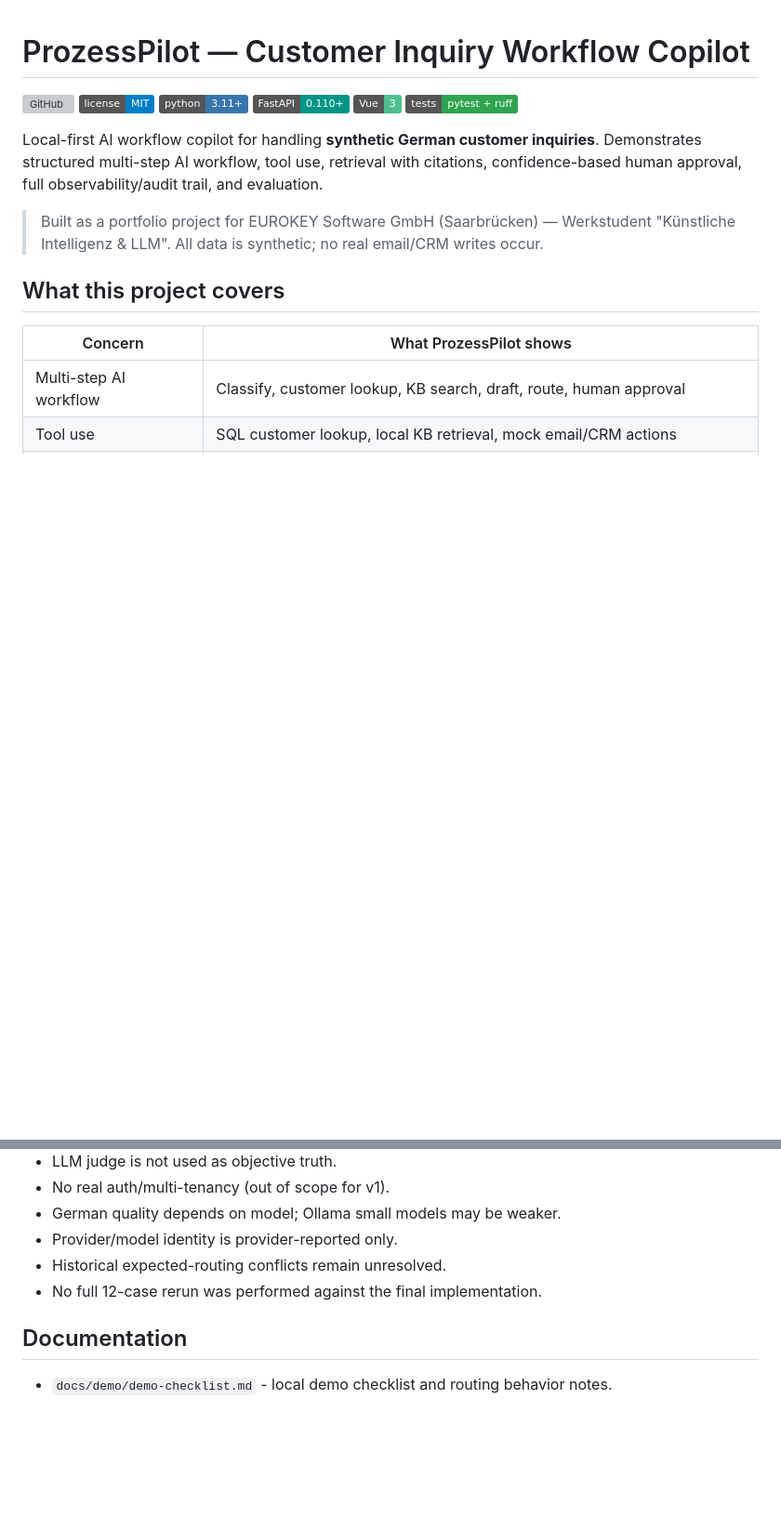
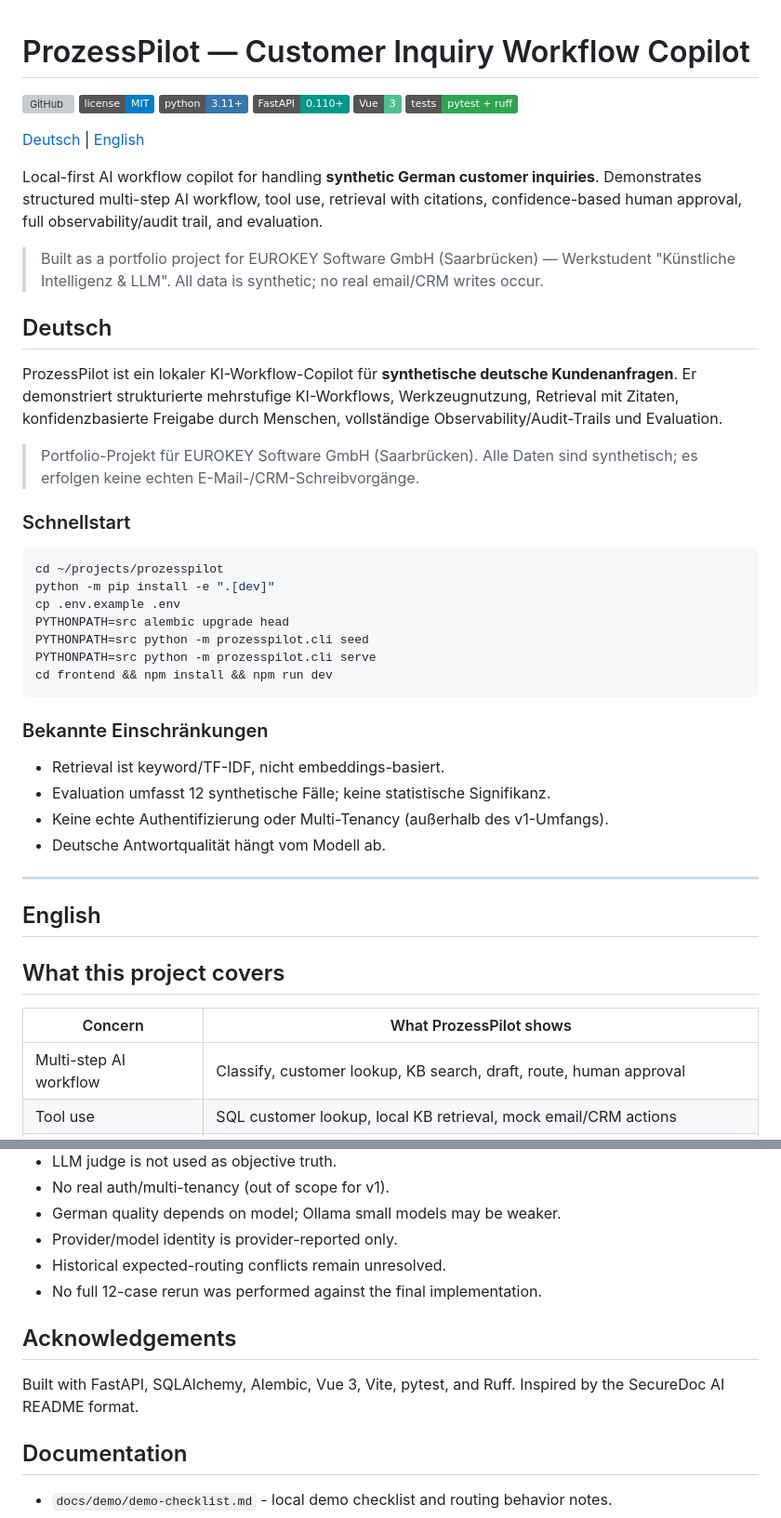
Before and after one commit to siliconsagenerd/prozesspilot, a Markdown page: README.md, 2 parts joined by grey strips. Shown at 93% size. Rendered like a GitHub page; badges without logos; blank space fills up the shorter version; grey boxes are pictures that could not be loaded.

Commit message:
Add bilingual README toggle and German section

````diff
--- a/README.md
+++ b/README.md
@@ -7,12 +7,47 @@
 [![Vue](https://img.shields.io/badge/Vue-3-4FC08D?logo=vue.js)](https://vuejs.org/)
 [![Tests](https://img.shields.io/badge/tests-pytest%20%2B%20ruff-2ea44f)](https://github.com/siliconsagenerd/prozesspilot/actions)
 
+[Deutsch](#deutsch) | [English](#english)
+
 Local-first AI workflow copilot for handling **synthetic German customer inquiries**. Demonstrates
 structured multi-step AI workflow, tool use, retrieval with citations, confidence-based human
 approval, full observability/audit trail, and evaluation.
 
 > Built as a portfolio project for EUROKEY Software GmbH (Saarbrücken) — Werkstudent
 > "Künstliche Intelligenz & LLM". All data is synthetic; no real email/CRM writes occur.
+
+## Deutsch
+
+ProzessPilot ist ein lokaler KI-Workflow-Copilot für **synthetische deutsche Kundenanfragen**.
+Er demonstriert strukturierte mehrstufige KI-Workflows, Werkzeugnutzung, Retrieval mit
+Zitaten, konfidenzbasierte Freigabe durch Menschen, vollständige Observability/Audit-Trails
+und Evaluation.
+
+> Portfolio-Projekt für EUROKEY Software GmbH (Saarbrücken). Alle Daten sind synthetisch;
+> es erfolgen keine echten E-Mail-/CRM-Schreibvorgänge.
+
+### Schnellstart
+
+```bash
+cd ~/projects/prozesspilot
+python -m pip install -e ".[dev]"
+cp .env.example .env
+PYTHONPATH=src alembic upgrade head
+PYTHONPATH=src python -m prozesspilot.cli seed
+PYTHONPATH=src python -m prozesspilot.cli serve
+cd frontend && npm install && npm run dev
+```
+
+### Bekannte Einschränkungen
+
+- Retrieval ist keyword/TF-IDF, nicht embeddings-basiert.
+- Evaluation umfasst 12 synthetische Fälle; keine statistische Signifikanz.
+- Keine echte Authentifizierung oder Multi-Tenancy (außerhalb des v1-Umfangs).
+- Deutsche Antwortqualität hängt vom Modell ab.
+
+---
+
+## English
 
 ## What this project covers
 
@@ -166,6 +201,11 @@ npm run build
 - Historical expected-routing conflicts remain unresolved.
 - No full 12-case rerun was performed against the final implementation.
 
+## Acknowledgements
+
+Built with FastAPI, SQLAlchemy, Alembic, Vue 3, Vite, pytest, and Ruff. Inspired by the
+SecureDoc AI README format.
+
 ## Documentation
 
 - `docs/demo/demo-checklist.md` - local demo checklist and routing behavior notes.
````
